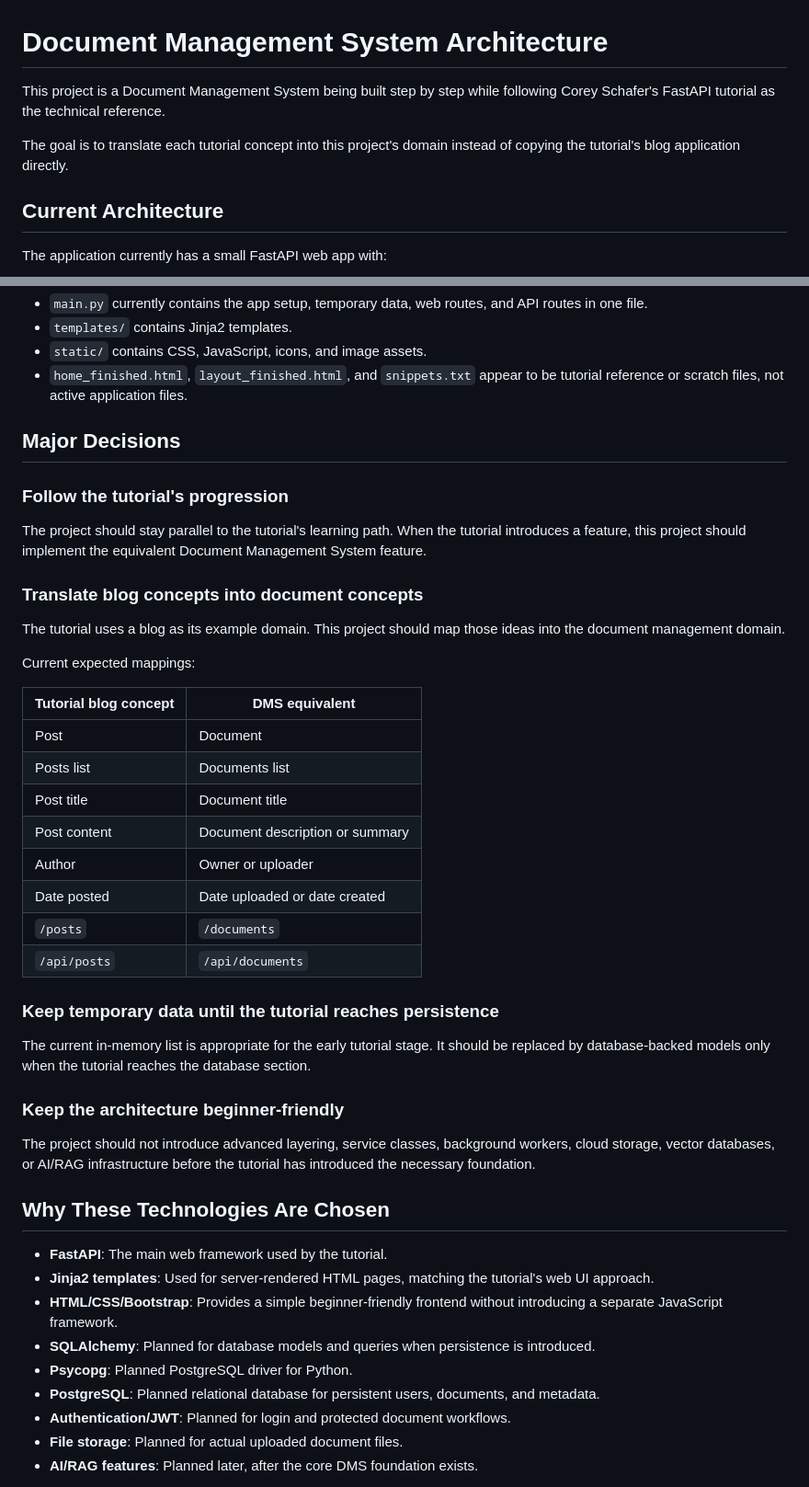
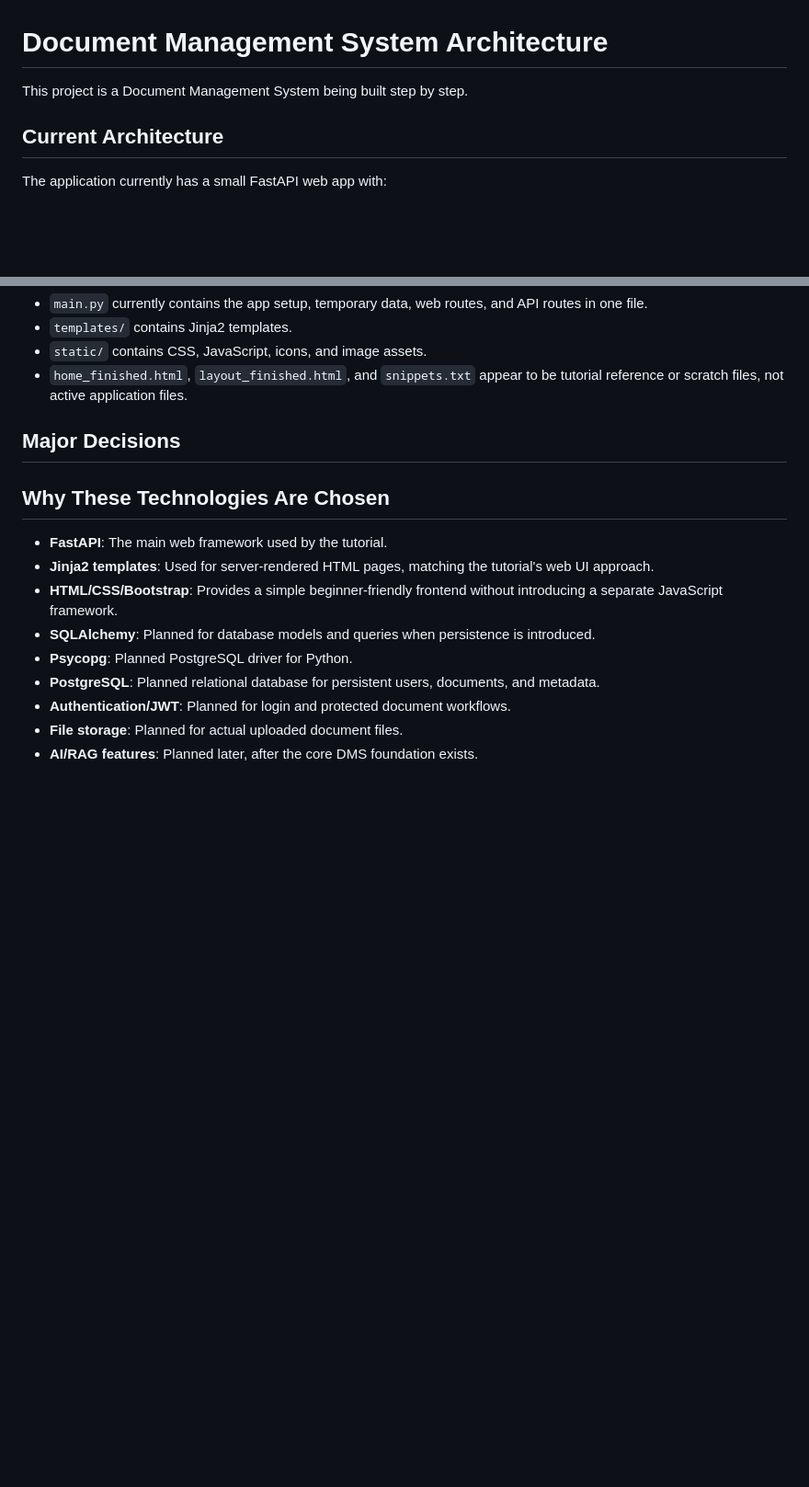
Before and after one commit to aryan-0543/FastDoc, a Markdown page: ARCHITECTURE.md, 2 parts joined by grey strips. Shown at 92% size. Rendered like a GitHub page; blank space fills up the shorter version.

Commit message:
Refactor architecture document for DMS focus

```diff
--- a/ARCHITECTURE.md
+++ b/ARCHITECTURE.md
@@ -1,10 +1,6 @@
 # Document Management System Architecture
 
-This project is a Document Management System being built step by step while
-following Corey Schafer's FastAPI tutorial as the technical reference.
-
-The goal is to translate each tutorial concept into this project's domain
-instead of copying the tutorial's blog application directly.
+This project is a Document Management System being built step by step.
 
 ## Current Architecture
 
@@ -78,42 +74,6 @@ Notes:
 
 ## Major Decisions
 
-### Follow the tutorial's progression
-
-The project should stay parallel to the tutorial's learning path. When the
-tutorial introduces a feature, this project should implement the equivalent
-Document Management System feature.
-
-### Translate blog concepts into document concepts
-
-The tutorial uses a blog as its example domain. This project should map those
-ideas into the document management domain.
-
-Current expected mappings:
-
-| Tutorial blog concept | DMS equivalent |
-| --- | --- |
-| Post | Document |
-| Posts list | Documents list |
-| Post title | Document title |
-| Post content | Document description or summary |
-| Author | Owner or uploader |
-| Date posted | Date uploaded or date created |
-| `/posts` | `/documents` |
-| `/api/posts` | `/api/documents` |
-
-### Keep temporary data until the tutorial reaches persistence
-
-The current in-memory list is appropriate for the early tutorial stage. It
-should be replaced by database-backed models only when the tutorial reaches the
-database section.
-
-### Keep the architecture beginner-friendly
-
-The project should not introduce advanced layering, service classes, background
-workers, cloud storage, vector databases, or AI/RAG infrastructure before the
-tutorial has introduced the necessary foundation.
-
 ## Why These Technologies Are Chosen
 
 - **FastAPI**: The main web framework used by the tutorial.
```
Also changed, not shown: other parts of ARCHITECTURE.md (+0 -45 lines).
